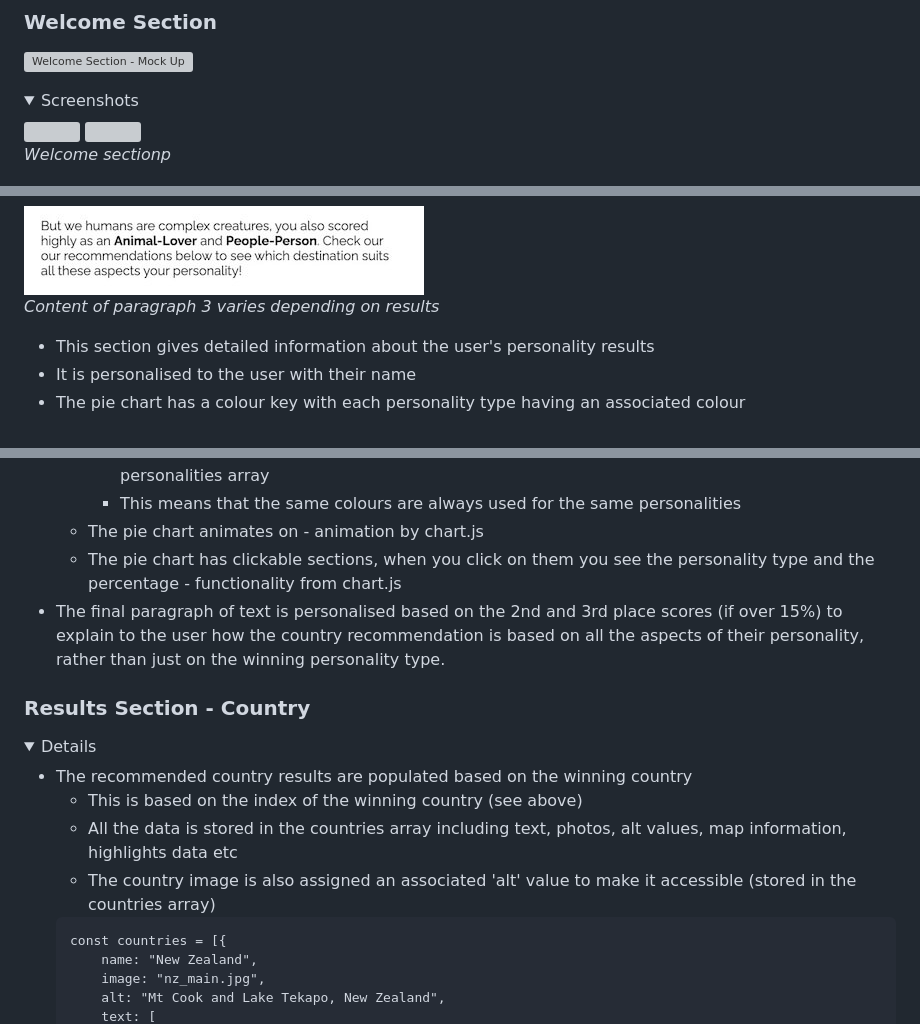
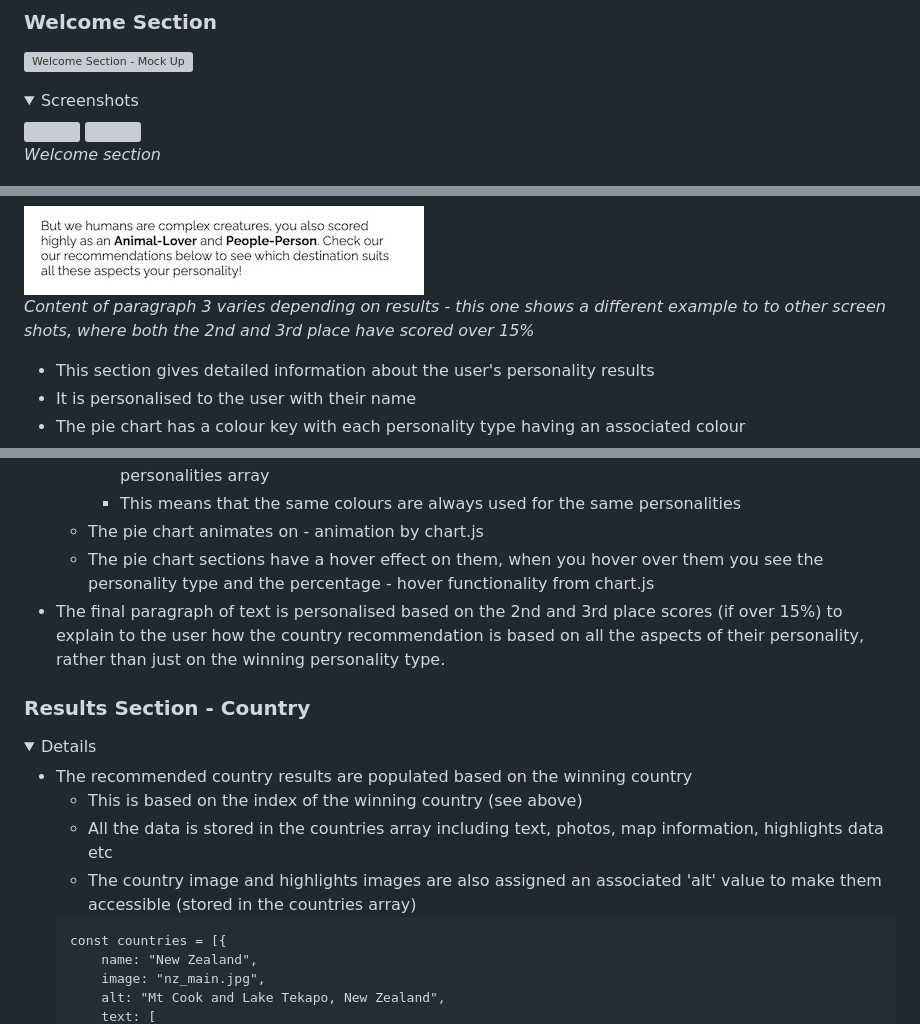
Before and after one commit to emmahewson/mp2_travel_quiz, a Markdown page: README.md, 3 parts joined by grey strips. Rendered like a GitHub page; folded sections open; grey boxes are pictures that could not be loaded.

Commit message:
spellcheck README

````diff
--- a/README.md
+++ b/README.md
@@ -254,7 +254,7 @@ I imported [Google Fonts](https://fonts.google.com/) and used [Righteous](https:
 <img src="docs/features/features_welcome_dt.jpeg">
 <img src="docs/features/features_welcome_tb.jpeg">
 
-*Welcome sectionp*
+*Welcome section*
 
 <img src="docs/features/features_welcome_startquiz.jpeg">
 
@@ -400,7 +401,7 @@ As there are only 10 questions and each ones selects one of 6 personality types,
 
 <img src="docs/features/features_results_personality_parathree.jpeg">
 
-*Content of paragraph 3 varies depending on results*
+*Content of paragraph 3 varies depending on results - this one shows a different example to to other screen shots, where both the 2nd and 3rd place have scored over 15%*
 
 
 </details>
@@ -714,7 +715,7 @@ This section explains in plain English what happens in the JavaScript code as th
         * The colours for the key & pie chart are assigned by pulling the associated colour from the personalities array
         * This means that the same colours are always used for the same personalities
     * The pie chart animates on - animation by chart.js
-    * The pie chart has clickable sections, when you click on them you see the personality type and the percentage - functionality from chart.js
+    * The pie chart sections have a hover effect on them, when you hover over them you see the personality type and the percentage - hover functionality from chart.js
 * The final paragraph of text is personalised based on the 2nd and 3rd place scores (if over 15%) to explain to the user how the country recommendation is based on all the aspects of their personality, rather than just on the winning personality type.
 </details>
 
@@ -723,8 +724,8 @@ This section explains in plain English what happens in the JavaScript code as th
 
 * The recommended country results are populated based on the winning country
     * This is based on the index of the winning country (see above)
-    * All the data is stored in the countries array including text, photos, alt values, map information, highlights data etc
-    * The country image is also assigned an associated 'alt' value to make it accessible (stored in the countries array)
+    * All the data is stored in the countries array including text, photos, map information, highlights data etc
+    * The country image and highlights images are also assigned an associated 'alt' value to make them accessible (stored in the countries array)
     ```
     const countries = [{
         name: "New Zealand",
````
Also changed, not shown: other parts of README.md (+5 -4 lines).
